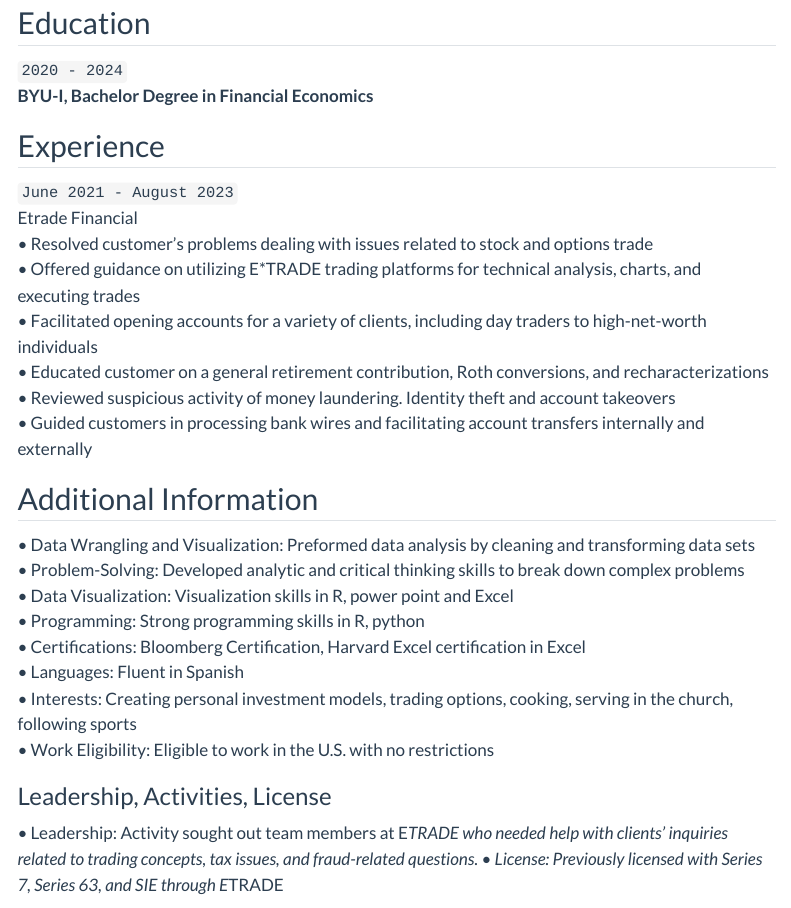
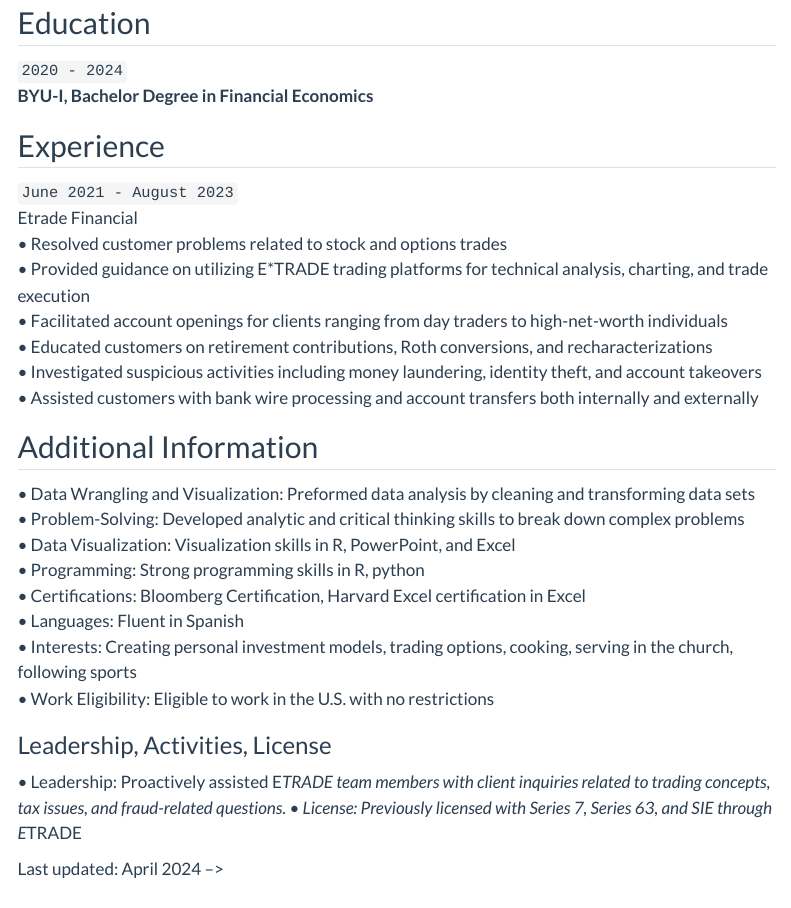
Before and after one commit to Ceelamas/Ceelamas.github.io, a Quarto document (resume.qmd): the page in a window 1100 px wide, from 520 px down. Rendered offline with R 4.5, knitr and Pandoc in place of Quarto, with nearby package versions; menus at the side of the page are left out.

Commit message:
Update resume.qmd
You have a well-built resume and I couldn't find ways to improve it. I did reword your experience section, it is not necessarily making it better,  but just different options to write down some of the sentences so you can pick if you want to change them, or just one or none.

```diff
--- a/resume.qmd
+++ b/resume.qmd
@@ -35,17 +35,17 @@
 ## Experience
 `June 2021 - August 2023`<br>
 Etrade Financial <br>
-• Resolved customer's problems dealing with issues related to stock and options trade <br>
-• Offered guidance on utilizing E*TRADE trading platforms for technical analysis, charts, and executing trades <br>
-• Facilitated opening accounts for a variety of clients, including day traders to high-net-worth individuals<br>
-• Educated customer on a general retirement contribution, Roth conversions, and recharacterizations <br>
-• Reviewed suspicious activity of money laundering. Identity theft and account takeovers<br>
-• Guided customers in processing bank wires and facilitating account transfers internally and externally <br>
+• Resolved customer problems related to stock and options trades <br>
+• Provided guidance on utilizing E*TRADE trading platforms for technical analysis, charting, and trade execution <br>
+• Facilitated account openings for clients ranging from day traders to high-net-worth individuals<br>
+• Educated customers on retirement contributions, Roth conversions, and recharacterizations <br>
+• Investigated suspicious activities including money laundering, identity theft, and account takeovers<br>
+• Assisted customers with bank wire processing and account transfers both internally and externally <br>
 
 ## Additional Information
 • Data Wrangling and Visualization: Preformed data analysis by cleaning and transforming data sets <br>
 • Problem-Solving: Developed analytic and critical thinking skills to break down complex problems <br>
-• Data Visualization: Visualization skills in R, power point and Excel<br>
+• Data Visualization: Visualization skills in R, PowerPoint, and Excel<br>
 • Programming: Strong programming skills in R, python <br>
 • Certifications: Bloomberg Certification, Harvard Excel certification in Excel <br>
 • Languages: Fluent in Spanish <br>
@@ -53,8 +53,9 @@
 • Work Eligibility: Eligible to work in the U.S. with no restrictions  <br>
 
 ### Leadership, Activities, License
-• Leadership: Activity sought out team members at E*TRADE who needed help with clients’ inquiries related to trading concepts, tax issues, and fraud-related questions.
+• Leadership: Proactively assisted E*TRADE team members with client inquiries related to trading concepts, tax issues, and fraud-related questions.
 • License: Previously licensed with Series 7, Series 63, and SIE through E*TRADE
 
 
+
 Last updated: April 2024 -->
```
